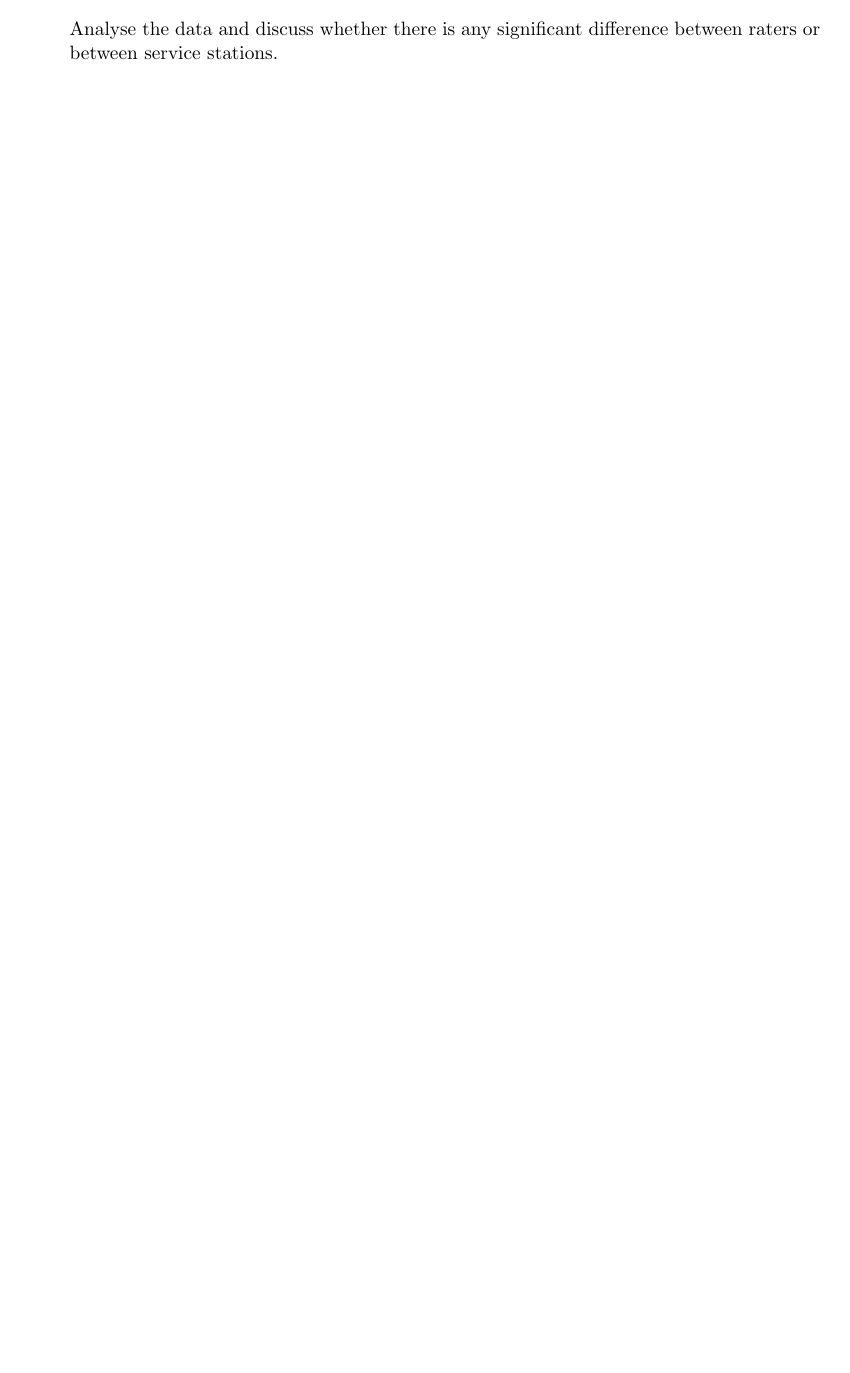
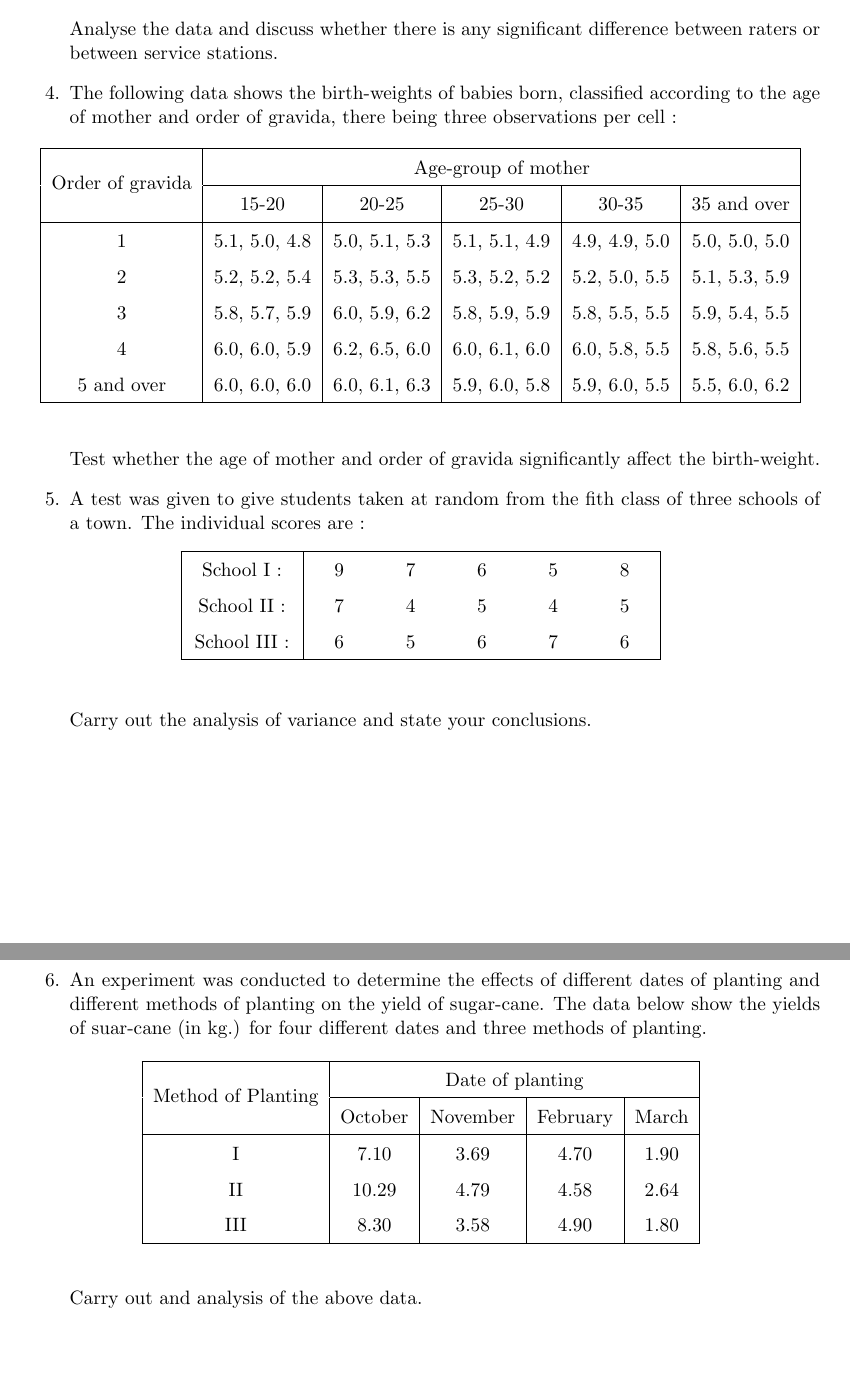
Before and after one commit to sakunisgithub/LaTeX, a LaTeX document (College Practical Sem 5/Linear Models Practical/linear_models_practical.tex): part of page 2 of 2 before the commit and two parts of pages 2 and 3 of 3 after it, the two joined at a grey line, cut so that both start at the same text, the shorter picture padded with empty space. Compiled offline with pdfLaTeX.

Commit message:
added problems

```diff
--- a/College Practical Sem 5/Linear Models Practical/linear_models_practical.tex
+++ b/College Practical Sem 5/Linear Models Practical/linear_models_practical.tex
@@ -145,5 +145,126 @@
 	\end{table}
 
 	Analyse the data and discuss whether there is any significant difference between raters or between service stations.
+
+
+
+
+
+
+
+
+
+%04
+	\item The following data shows the birth-weights of babies born, classified according to the age of mother and order of gravida, there being three observations per cell :
+
+	\begin{table}[h]
+	\def\arraystretch{1.5}
+
+	\begin{center}
+	\begin{tabular}{|c|c|c|c|c|c|}
+
+	\hline
+
+	\multirow{2}{*}{Order of gravida} & \multicolumn{5}{c|}{Age-group of mother} \\
+
+	\hhline{~-----}
+
+	& 15-20 & 20-25 & 25-30 & 30-35 & 35 and over \\
+
+	\hline
+
+	1 & 5.1, 5.0, 4.8 & 5.0, 5.1, 5.3 & 5.1, 5.1, 4.9 & 4.9, 4.9, 5.0 & 5.0, 5.0, 5.0 \\
+
+	2 & 5.2, 5.2, 5.4 & 5.3, 5.3, 5.5 & 5.3, 5.2, 5.2 & 5.2, 5.0, 5.5 & 5.1, 5.3, 5.9 \\
+
+	3 & 5.8, 5.7, 5.9 & 6.0, 5.9, 6.2 & 5.8, 5.9, 5.9 & 5.8, 5.5, 5.5 & 5.9, 5.4, 5.5 \\
+
+	4 & 6.0, 6.0, 5.9 & 6.2, 6.5, 6.0 & 6.0, 6.1, 6.0 & 6.0, 5.8, 5.5 & 5.8, 5.6, 5.5 \\
+
+	5 and over & 6.0, 6.0, 6.0 & 6.0, 6.1, 6.3 & 5.9, 6.0, 5.8 & 5.9, 6.0, 5.5 & 5.5, 6.0, 6.2 \\
+
+	\hline
+
+	\end{tabular}
+	\end{center}
+
+	\end{table}
+
+	Test whether the age of mother and order of gravida significantly affect the birth-weight.
+
+
+
+
+
+
+
+%05
+	\item A test was given to give students taken at random from the fith class of three schools of a town. The individual scores are :
+
+	\begin{table}[h]
+	\def\arraystretch{1.5}
+
+	\begin{center}
+	\begin{tabular}{|>{\centering}m{2cm}|>{\centering}m{1cm}>{\centering}m{1cm}>{\centering}m{1cm}>{\centering}m{1cm}>{\centering\arraybackslash}m{1cm}|}
+
+	\hline
+
+	School I : & 9 & 7 & 6 & 5 & 8 \\
+
+	School II : & 7 & 4 & 5 & 4 & 5 \\
+
+	School III : & 6 & 5 & 6 & 7 & 6 \\
+
+	\hline
+
+	\end{tabular}
+	\end{center}
+
+	\end{table}
+
+	Carry out the analysis of variance and state your conclusions.
+
+
+
+
+
+
+\newpage
+
+
+
+%06
+	\item An experiment was conducted to determine the effects of different dates of planting and different methods of planting on the yield of sugar-cane. The data below show the yields of suar-cane (in kg.) for four different dates and three methods of planting.
+
+	\begin{table}[h]
+	\def\arraystretch{1.5}
+
+	\begin{center}
+	\begin{tabular}{|c|c|c|c|c|}
+
+	\hline
+
+	\multirow{2}{*}{Method of Planting} & \multicolumn{4}{c|}{Date of planting} \\
+
+	\hhline{~----}
+
+	& October & November & February & March \\
+
+	\hline
+
+	I & 7.10 & 3.69 & 4.70 & 1.90 \\
+
+	II & 10.29 & 4.79 & 4.58 & 2.64 \\
+
+	III & 8.30 & 3.58 & 4.90 & 1.80 \\
+
+	\hline
+
+	\end{tabular}
+	\end{center}
+
+	\end{table}
+
+	Carry out and analysis of the above data.
 \end{enumerate}
 \end{document}
```
Also changed, not shown: College Practical Sem 5/Linear Models Practical/linear_models_practical.pdf, 4 other files.
